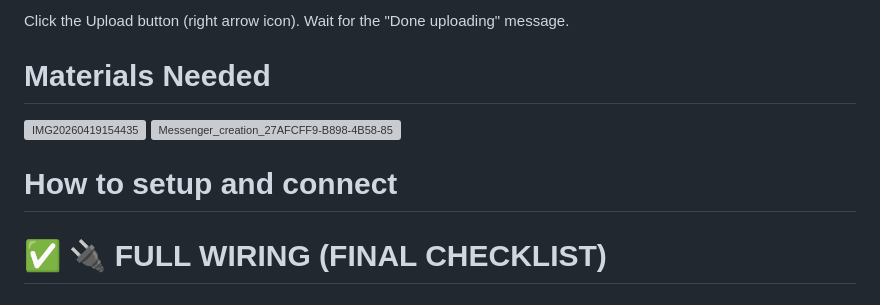
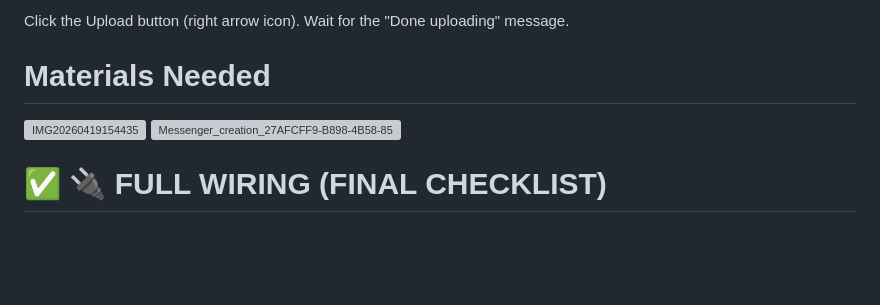
Before and after one commit to AlexNoob11/AGRIFLOW-arduino-project, a Markdown page: README.md, the part around the change. Drawn GitHub-style; blank space fills up the shorter version; grey boxes are pictures that could not be loaded.

```diff
--- a/README.md
+++ b/README.md
@@ -82,7 +82,6 @@ Click the Upload button (right arrow icon). Wait for the "Done uploading" messag
 
 <img width="2048" height="1156" alt="Messenger_creation_27AFCFF9-B898-4B58-85E1-6C264B5EEC62" src="https://github.com/user-attachments/assets/f022533e-04ab-4e4a-8ddf-5d1bf65c87a5" />
 
-# How to setup and connect
 # ✅ 🔌 FULL WIRING (FINAL CHECKLIST)
 
 ## ⚡ 1. AC ➔ POWER SUPPLY
```
